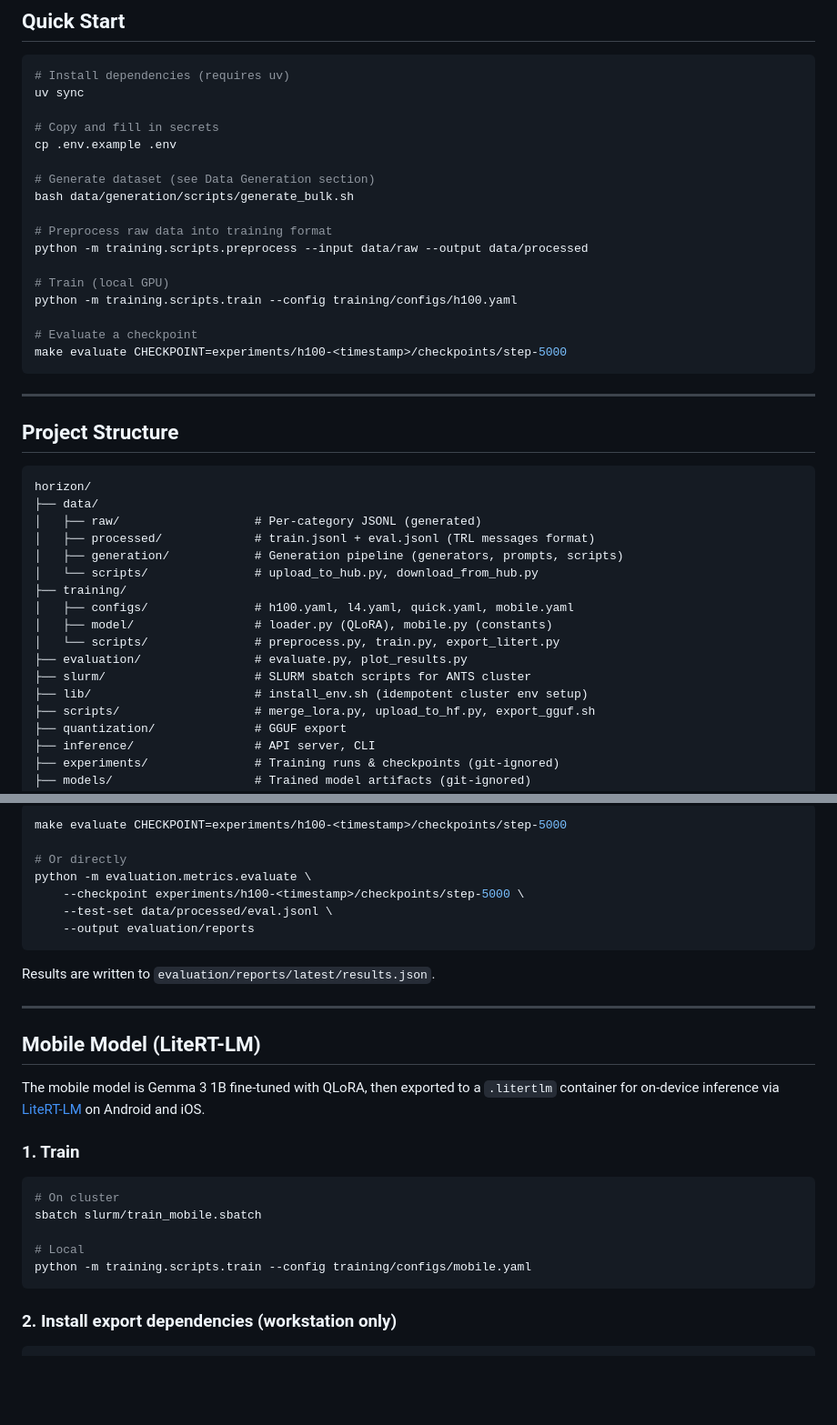
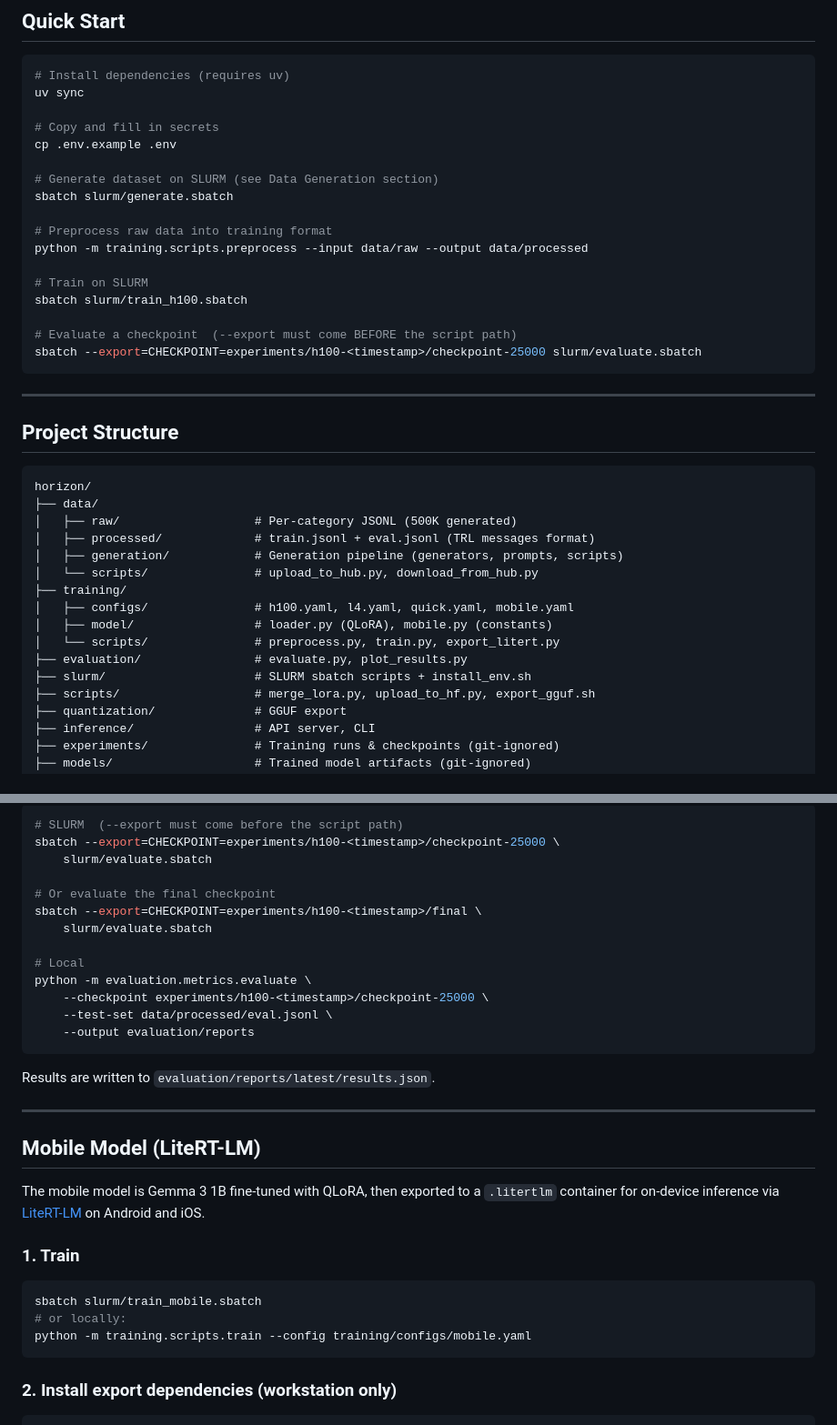
Before and after one commit to safecircleia/horizon, a Markdown page: README.md, 2 parts joined by grey strips. Shown at 91% size. GitHub-like rendering; blank space fills up the shorter version.

````diff
--- a/README.md
+++ b/README.md
@@ -17,17 +17,17 @@ uv sync
 # Copy and fill in secrets
 cp .env.example .env
 
-# Generate dataset (see Data Generation section)
-bash data/generation/scripts/generate_bulk.sh
+# Generate dataset on SLURM (see Data Generation section)
+sbatch slurm/generate.sbatch
 
 # Preprocess raw data into training format
 python -m training.scripts.preprocess --input data/raw --output data/processed
 
-# Train (local GPU)
-python -m training.scripts.train --config training/configs/h100.yaml
+# Train on SLURM
+sbatch slurm/train_h100.sbatch
 
-# Evaluate a checkpoint
-make evaluate CHECKPOINT=experiments/h100-<timestamp>/checkpoints/step-5000
+# Evaluate a checkpoint  (--export must come BEFORE the script path)
+sbatch --export=CHECKPOINT=experiments/h100-<timestamp>/checkpoint-25000 slurm/evaluate.sbatch
 ```
 
 ---
@@ -37,7 +37,7 @@ make evaluate CHECKPOINT=experiments/h100-<timestamp>/checkpoints/step-5000
 ```
 horizon/
 ├── data/
-│   ├── raw/                   # Per-category JSONL (generated)
+│   ├── raw/                   # Per-category JSONL (500K generated)
 │   ├── processed/             # train.jsonl + eval.jsonl (TRL messages format)
 │   ├── generation/            # Generation pipeline (generators, prompts, scripts)
 │   └── scripts/               # upload_to_hub.py, download_from_hub.py
@@ -46,8 +46,7 @@ horizon/
 │   ├── model/                 # loader.py (QLoRA), mobile.py (constants)
 │   └── scripts/               # preprocess.py, train.py, export_litert.py
 ├── evaluation/                # evaluate.py, plot_results.py
-├── slurm/                     # SLURM sbatch scripts for ANTS cluster
-├── lib/                       # install_env.sh (idempotent cluster env setup)
+├── slurm/                     # SLURM sbatch scripts + install_env.sh
 ├── scripts/                   # merge_lora.py, upload_to_hf.py, export_gguf.sh
 ├── quantization/              # GGUF export
 ├── inference/                 # API server, CLI
@@ -251,9 +206,15 @@ Checkpoints are synced back to `experiments/` automatically when the job ends (i
 ```bash
-make evaluate CHECKPOINT=experiments/h100-<timestamp>/checkpoints/step-5000
+# SLURM  (--export must come before the script path)
+sbatch --export=CHECKPOINT=experiments/h100-<timestamp>/checkpoint-25000 \
+    slurm/evaluate.sbatch
 
-# Or directly
+# Or evaluate the final checkpoint
+sbatch --export=CHECKPOINT=experiments/h100-<timestamp>/final \
+    slurm/evaluate.sbatch
+
+# Local
 python -m evaluation.metrics.evaluate \
-    --checkpoint experiments/h100-<timestamp>/checkpoints/step-5000 \
+    --checkpoint experiments/h100-<timestamp>/checkpoint-25000 \
     --test-set data/processed/eval.jsonl \
     --output evaluation/reports
 ```
@@ -269,10 +230,8 @@ The mobile model is Gemma 3 1B fine-tuned with QLoRA, then exported to a `.liter
 ### 1. Train
 
 ```bash
-# On cluster
 sbatch slurm/train_mobile.sbatch
-
-# Local
+# or locally:
 python -m training.scripts.train --config training/configs/mobile.yaml
 ```
 
````
Also changed, not shown: other parts of README.md (+79 -123 lines).
